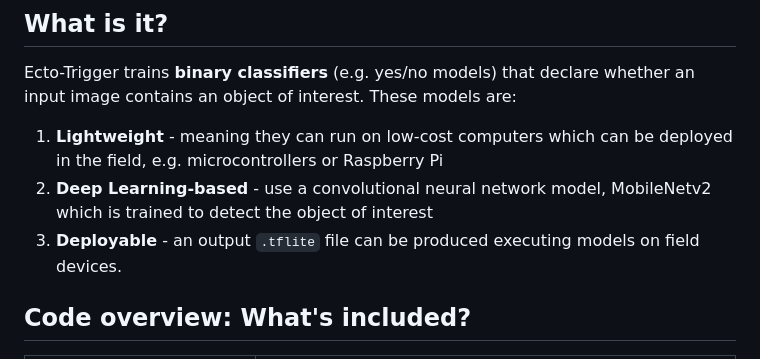
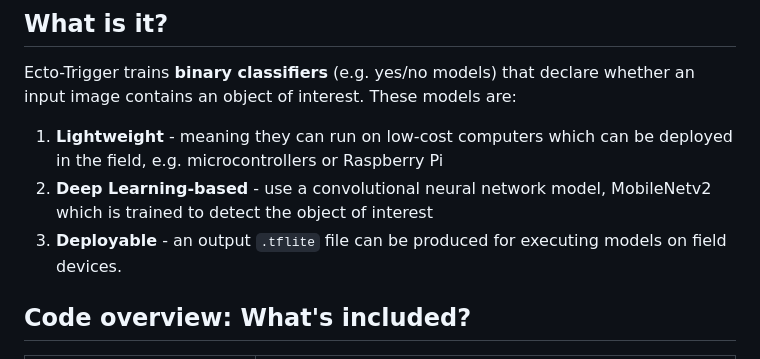
Before and after one commit to rossGardiner/ecto-trigger, a Markdown page: README.md, the part around the change. Rendered like a GitHub page.

```diff
--- a/README.md
+++ b/README.md
@@ -10,7 +10,7 @@ All documentation is served via our [web-page](www.google.com), we have also mad
 Ecto-Trigger trains **binary classifiers** (e.g. yes/no models) that declare whether an input image contains an object of interest. These models are:
 1. **Lightweight** - meaning they can run on low-cost computers which can be deployed in the field, e.g. microcontrollers or Raspberry Pi
 2. **Deep Learning-based** - use a convolutional neural network model, MobileNetv2 which is trained to detect the object of interest
-3. **Deployable** - an output `.tflite` file can be produced executing models on field devices.
+3. **Deployable** - an output `.tflite` file can be produced for executing models on field devices.
 
 ## Code overview: What's included?
 
```
